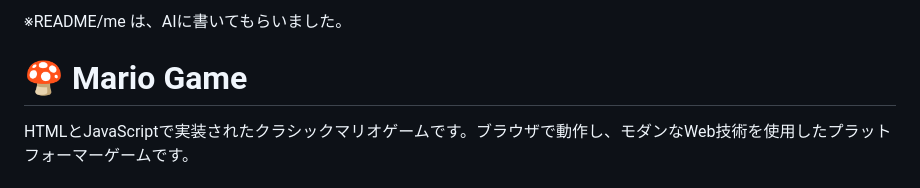
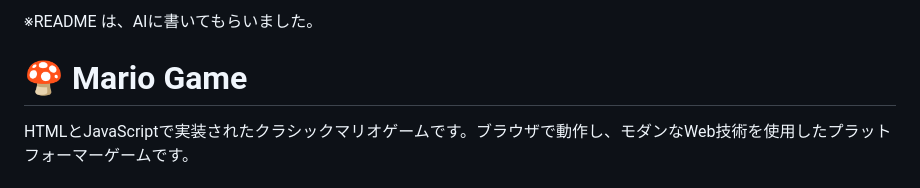
Before and after one commit to moshimur/mario-game, a Markdown page: README.md, the part around the change. GitHub-like rendering.

```diff
--- a/README.md
+++ b/README.md
@@ -1,4 +1,4 @@
-※README/me は、AIに書いてもらいました。
+※README は、AIに書いてもらいました。
 # 🍄 Mario Game
 
 HTMLとJavaScriptで実装されたクラシックマリオゲームです。ブラウザで動作し、モダンなWeb技術を使用したプラットフォーマーゲームです。
```
